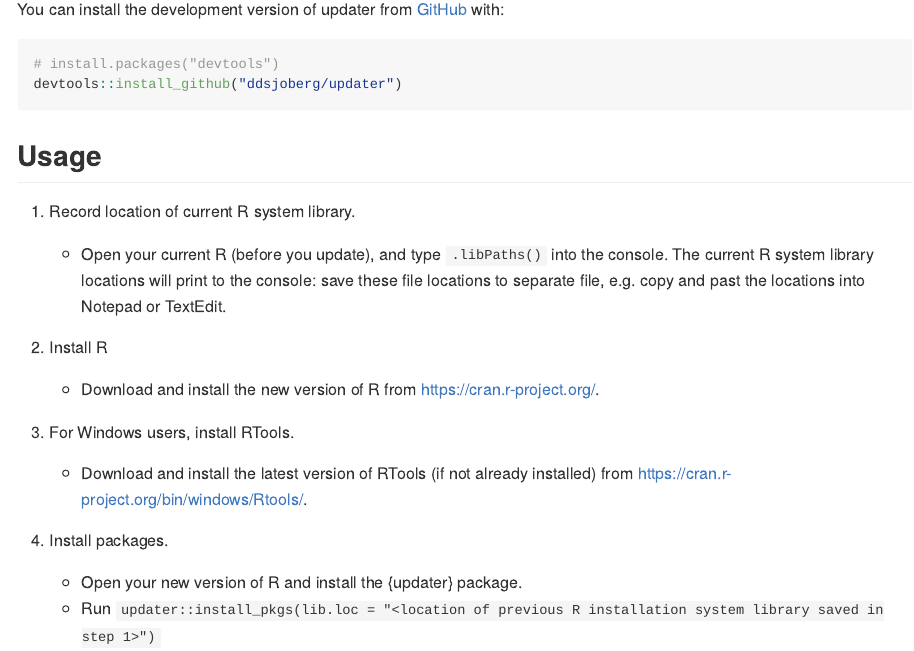
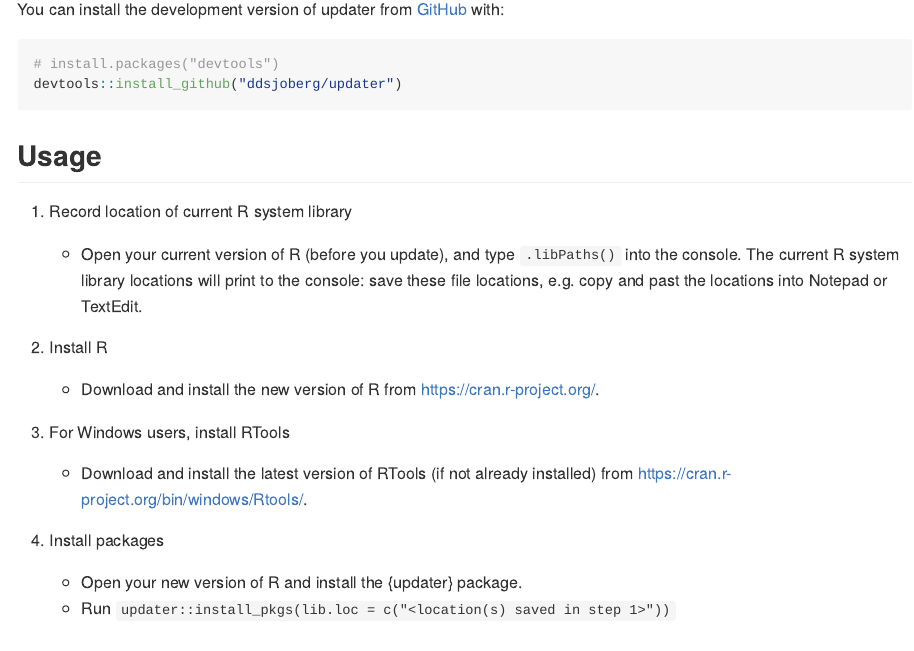
Before and after one commit to ddsjoberg/updater, an R Markdown document (README.Rmd): the page in a window 1100 px wide, from 370 px down. The pictures show the output file README.md that the author committed with the source, drawn offline in the style of GitHub; badge pictures from the web are left out.

Commit message:
doc updates

```diff
--- a/README.Rmd
+++ b/README.Rmd
@@ -40,20 +40,20 @@ devtools::install_github("ddsjoberg/updater")
 
 ## Usage
 
-1. Record location of current R system library.
+1. Record location of current R system library
 
-    - Open your current R (before you update), and type `.libPaths()` into the console.
-    The current R system library locations will print to the console: save these file locations to separate file, e.g. copy and past the locations into Notepad or TextEdit.
+    - Open your current version of R (before you update), and type `.libPaths()` into the console.
+    The current R system library locations will print to the console: save these file locations, e.g. copy and past the locations into Notepad or TextEdit.
 
 2. Install R
 
     - Download and install the new version of R from https://cran.r-project.org/.
 
-3. For Windows users, install RTools.
+3. For Windows users, install RTools
 
     - Download and install the latest version of RTools (if not already installed) from https://cran.r-project.org/bin/windows/Rtools/.
 
-4. Install packages.
+4. Install packages
 
     - Open your new version of R and install the {updater} package.
-    - Run `updater::install_pkgs(lib.loc = "<location of previous R installation system library saved in step 1>")`
+    - Run `updater::install_pkgs(lib.loc = c("<location(s) saved in step 1>"))`
```
Also changed, not shown: README.md.
